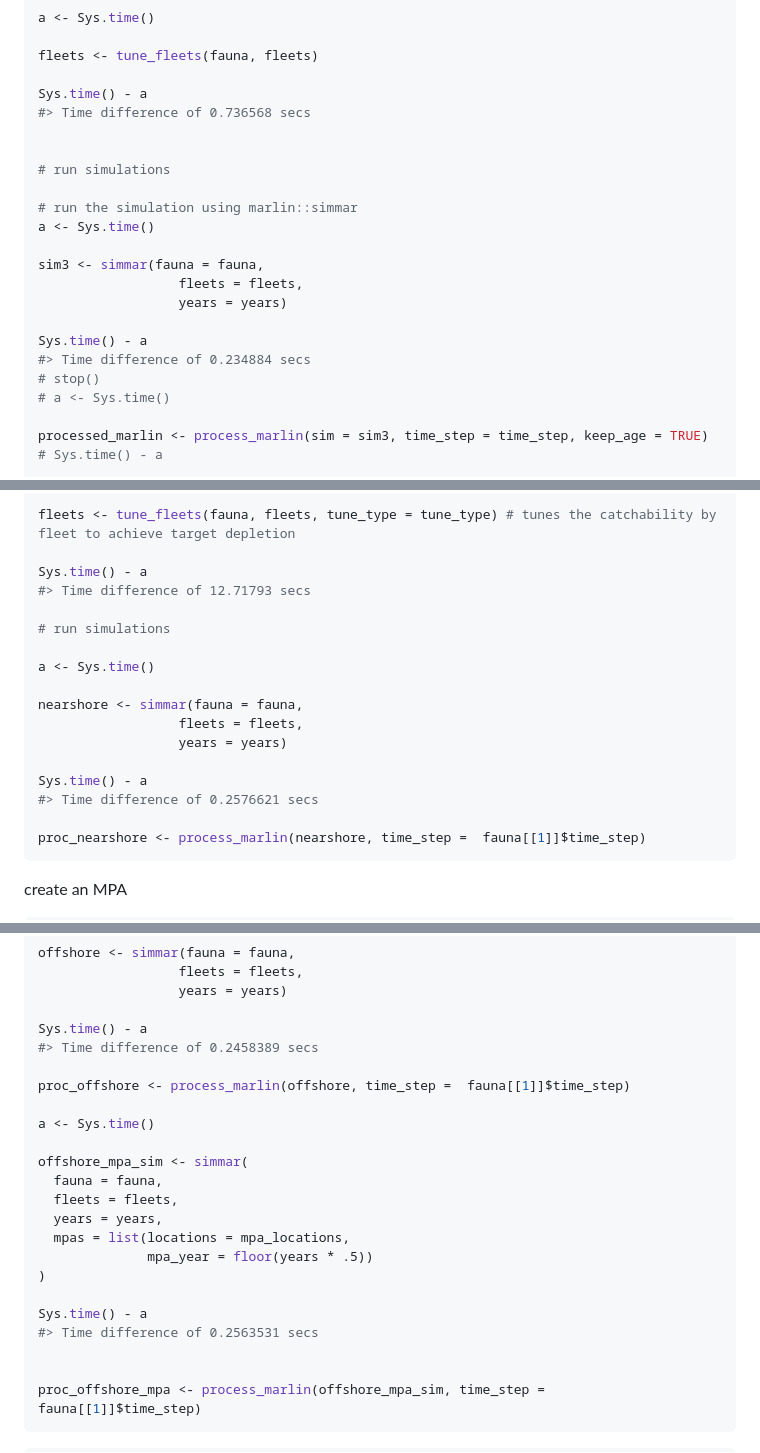
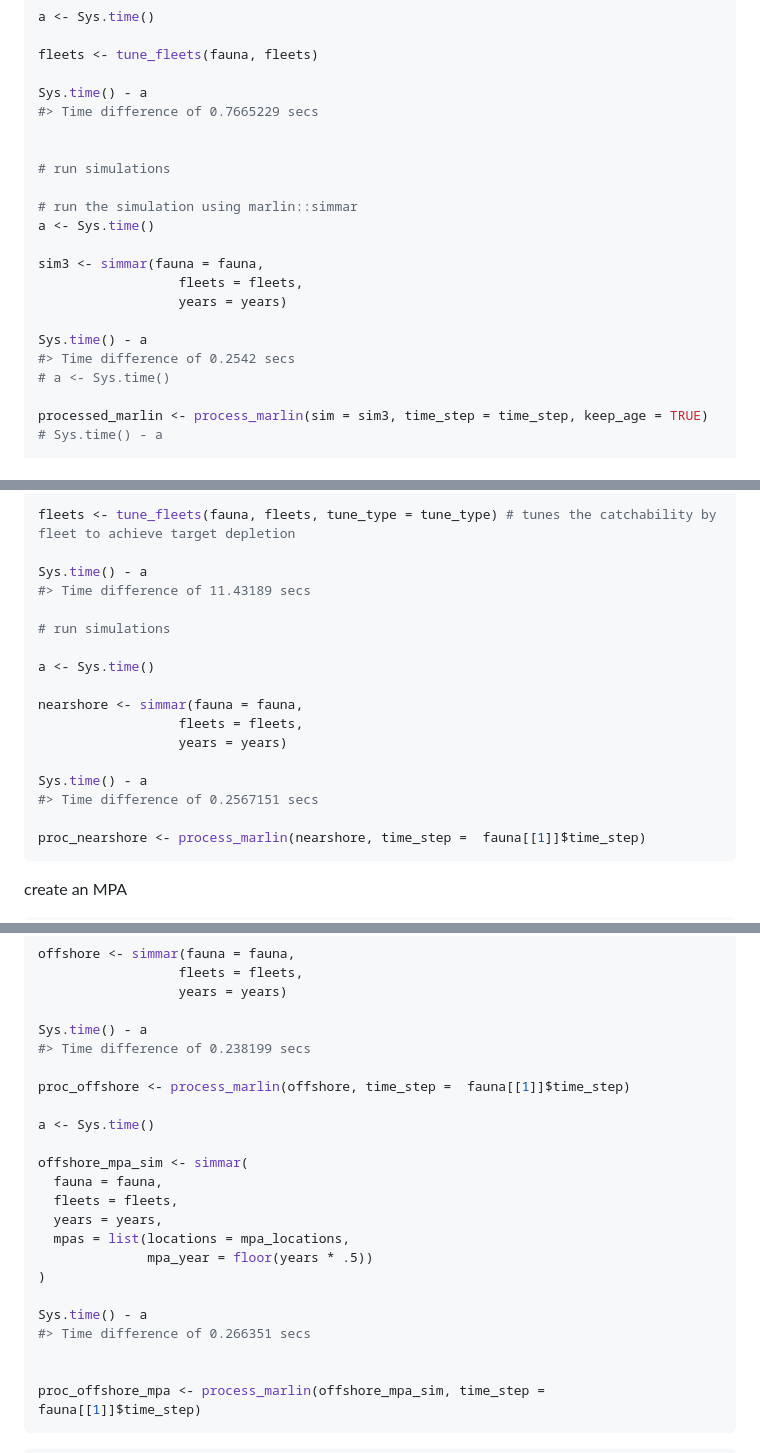
Before and after one commit to DanOvando/marlin, a Markdown page: README.md, 3 parts joined by grey strips. Drawn GitHub-style.

````diff
--- a/README.md
+++ b/README.md
@@ -473,7 +473,7 @@ a <- Sys.time()
 fleets <- tune_fleets(fauna, fleets)
 
 Sys.time() - a
-#> Time difference of 0.736568 secs
+#> Time difference of 0.7665229 secs
 
 
 # run simulations
@@ -486,8 +486,7 @@ sim3 <- simmar(fauna = fauna,
                   years = years)
 
 Sys.time() - a
-#> Time difference of 0.234884 secs
-# stop()
+#> Time difference of 0.2542 secs
 # a <- Sys.time()
 
 processed_marlin <- process_marlin(sim = sim3, time_step = time_step, keep_age = TRUE)
@@ -631,7 +630,7 @@ a <- Sys.time()
 fleets <- tune_fleets(fauna, fleets, tune_type = tune_type) # tunes the catchability by fleet to achieve target depletion
 
 Sys.time() - a
-#> Time difference of 12.71793 secs
+#> Time difference of 11.43189 secs
 
 # run simulations
 
@@ -642,7 +641,7 @@ nearshore <- simmar(fauna = fauna,
                   years = years)
 
 Sys.time() - a
-#> Time difference of 0.2576621 secs
+#> Time difference of 0.2567151 secs
 
 proc_nearshore <- process_marlin(nearshore, time_step =  fauna[[1]]$time_step)
 ```
@@ -748,7 +747,7 @@ offshore <- simmar(fauna = fauna,
                   years = years)
 
 Sys.time() - a
-#> Time difference of 0.2458389 secs
+#> Time difference of 0.238199 secs
 
 proc_offshore <- process_marlin(offshore, time_step =  fauna[[1]]$time_step)
 
@@ -763,7 +762,7 @@ offshore_mpa_sim <- simmar(
 )
 
 Sys.time() - a
-#> Time difference of 0.2563531 secs
+#> Time difference of 0.266351 secs
 
 
 proc_offshore_mpa <- process_marlin(offshore_mpa_sim, time_step =  fauna[[1]]$time_step)
````
Also changed, not shown: other parts of README.md (+7 -7 lines), man/figures/README-unnamed-chunk-4-2.png, man/figures/README-unnamed-chunk-4-3.png, man/figures/README-unnamed-chunk-4-4.png, man/figures/README-unnamed-chunk-4-5.png, 2 other files.
